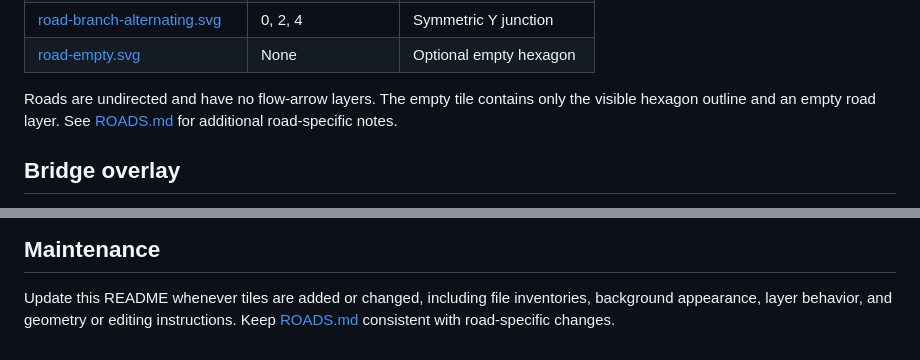
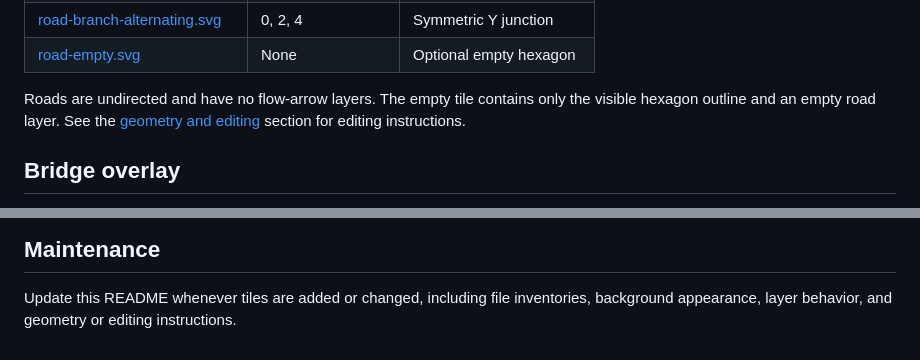
Before and after one commit to Jlinscheid/SimpleEmpire, a Markdown page: docs/MapTest/README.md, 2 parts joined by grey strips. Rendered like a GitHub page.

Commit message:
Remove redundant road guide and update documentation references

```diff
--- a/docs/MapTest/README.md
+++ b/docs/MapTest/README.md
@@ -46,8 +46,7 @@ The separate mockup is not part of the standardized tile set.
 | [road-empty.svg](road-empty.svg) | None | Optional empty hexagon |
 
 Roads are undirected and have no flow-arrow layers. The empty tile contains only
-the visible hexagon outline and an empty road layer. See [ROADS.md](ROADS.md)
-for additional road-specific notes.
+the visible hexagon outline and an empty road layer. See the [geometry and editing](#geometry-and-editing) section for editing instructions.
 
 ## Bridge overlay
 
@@ -141,4 +140,3 @@ row spacing `150`, staggering alternate rows by `50*sqrt(3)`. Matching river, ro
 
 Update this README whenever tiles are added or changed, including file inventories,
 background appearance, layer behavior, and geometry or editing instructions.
-Keep [ROADS.md](ROADS.md) consistent with road-specific changes.
```
Also changed, not shown: docs/MapTest/ROADS.md (deleted, +0 -50 lines).
